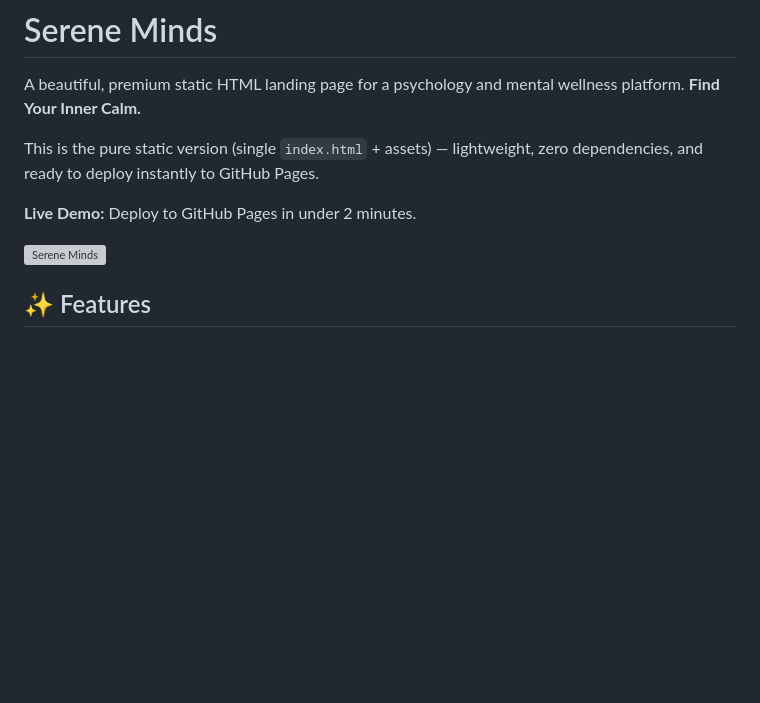
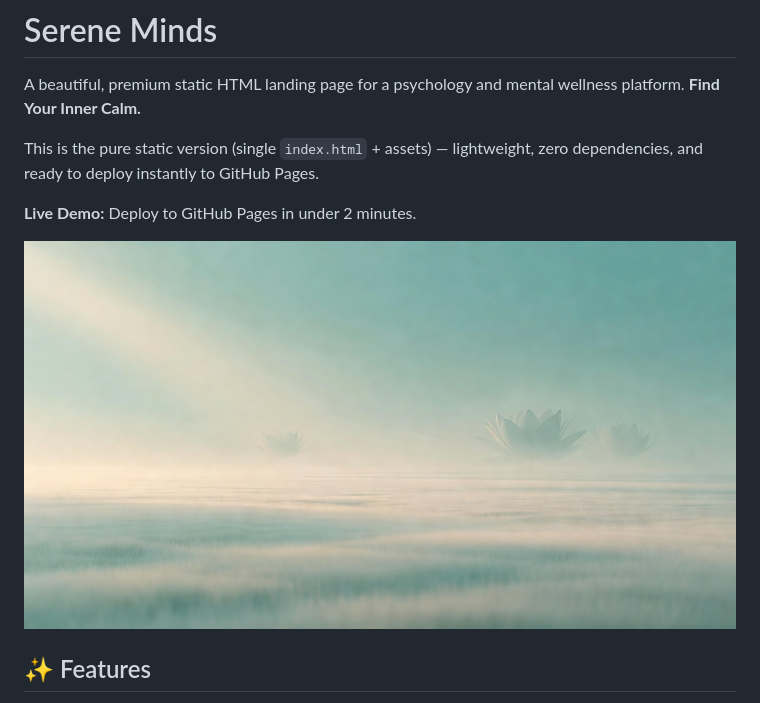
Before and after one commit to Serene-minds/Sereneminds, a Markdown page: README.md, the part around the change. Rendered like a GitHub page; blank space fills up the shorter version; grey boxes are pictures that could not be loaded.

```diff
--- a/README.md
+++ b/README.md
@@ -6,7 +6,7 @@ This is the pure static version (single `index.html` + assets) — lightweight,
 
 **Live Demo:** Deploy to GitHub Pages in under 2 minutes.
 
-![Serene Minds](assets/hero-bg.jpg)
+![Serene Minds](hero-bg.jpg)
 
 ## ✨ Features
 
```
